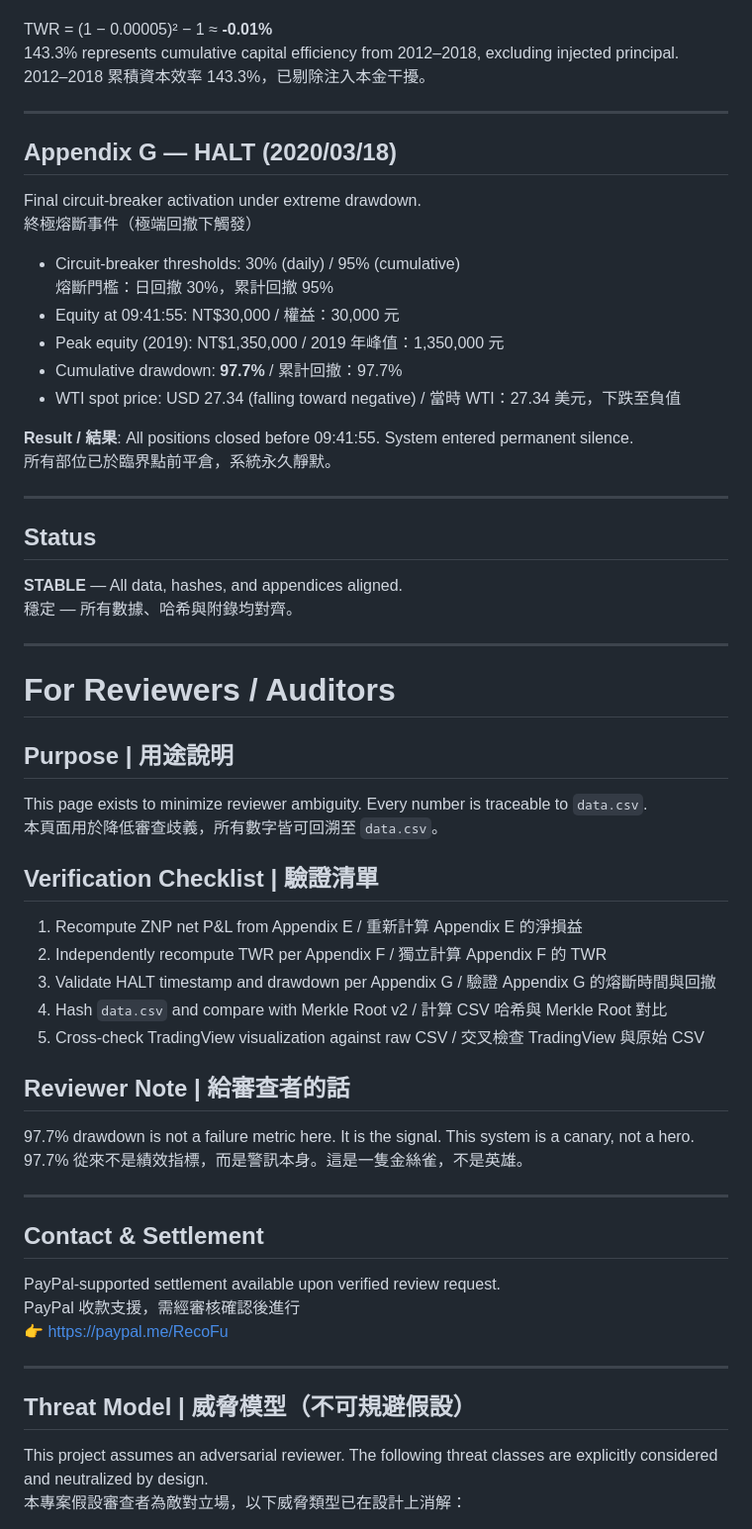
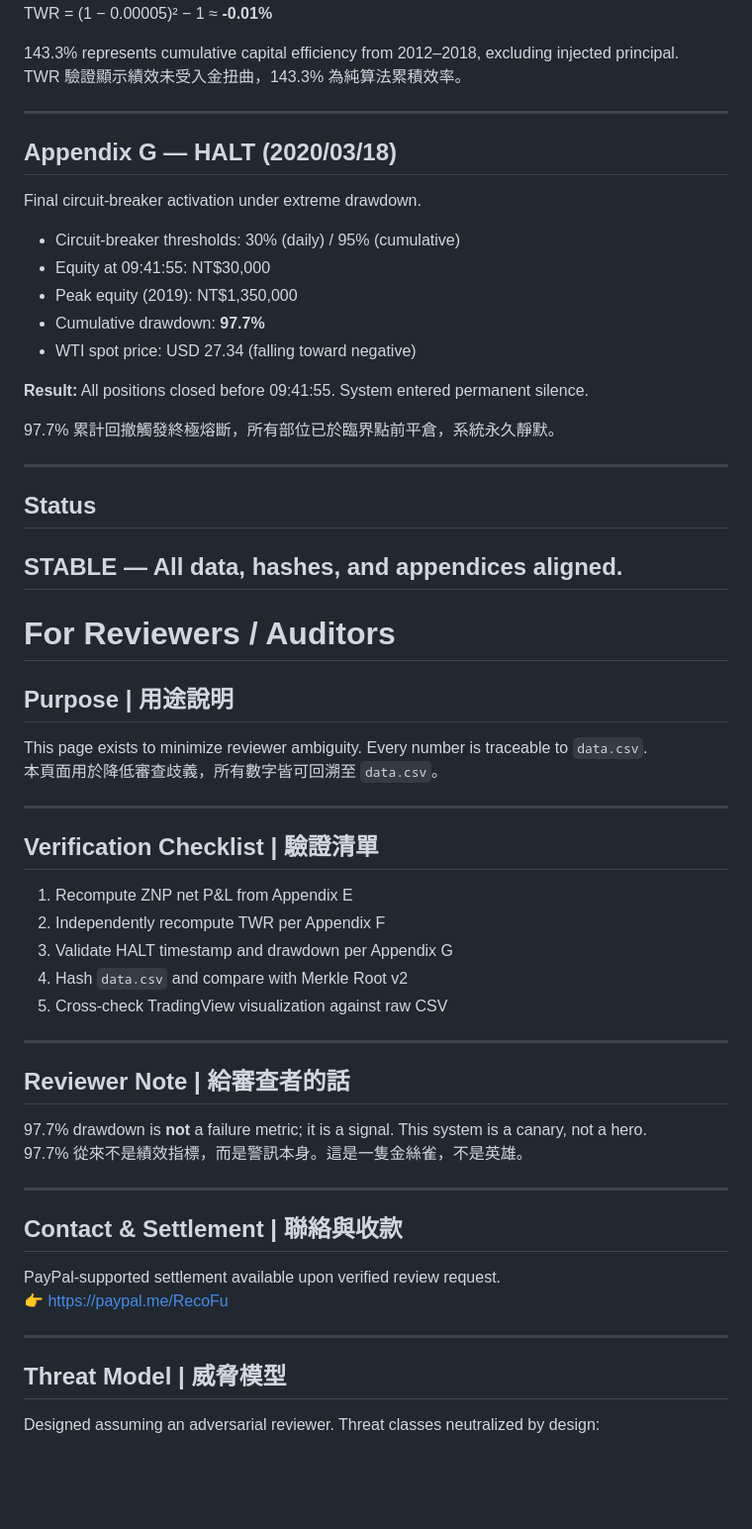
Before and after one commit to RecoFu/mouse-account-verification, a Markdown page: README.md, the part around one of its changes. Shown at 99% size. GitHub-like rendering; blank space fills up the shorter version.

```diff
--- a/README.md
+++ b/README.md
@@ -75,28 +97,25 @@ TWR = (1 − 0.00005)² − 1 ≈ **-0.01%**
 143.3% represents cumulative capital efficiency from 2012–2018, excluding injected principal.
-2012–2018 累積資本效率 143.3%，已剔除注入本金干擾。
+TWR 驗證顯示績效未受入金扭曲，143.3% 為純算法累積效率。
 
 ---
 
 ## Appendix G — HALT (2020/03/18)
 Final circuit-breaker activation under extreme drawdown.
-終極熔斷事件（極端回撤下觸發）
 
 * Circuit-breaker thresholds: 30% (daily) / 95% (cumulative)
-  熔斷門檻：日回撤 30%，累計回撤 95%
-* Equity at 09:41:55: NT$30,000 / 權益：30,000 元
-* Peak equity (2019): NT$1,350,000 / 2019 年峰值：1,350,000 元
-* Cumulative drawdown: **97.7%** / 累計回撤：97.7%
-* WTI spot price: USD 27.34 (falling toward negative) / 當時 WTI：27.34 美元，下跌至負值
+* Equity at 09:41:55: NT$30,000
+* Peak equity (2019): NT$1,350,000
+* Cumulative drawdown: **97.7%**
+* WTI spot price: USD 27.34 (falling toward negative)
 
-**Result / 結果**: All positions closed before 09:41:55. System entered permanent silence.
-所有部位已於臨界點前平倉，系統永久靜默。
+**Result:** All positions closed before 09:41:55. System entered permanent silence.
+
+97.7% 累計回撤觸發終極熔斷，所有部位已於臨界點前平倉，系統永久靜默。
 
 ---
 
 ## Status
 **STABLE** — All data, hashes, and appendices aligned.
-穩定 — 所有數據、哈希與附錄均對齊。
-
 ---
 
 # For Reviewers / Auditors
@@ -104,27 +123,29 @@ Final circuit-breaker activation under extreme drawdown.
 This page exists to minimize reviewer ambiguity. Every number is traceable to `data.csv`.
 本頁面用於降低審查歧義，所有數字皆可回溯至 `data.csv`。
 
+---
+
 ## Verification Checklist | 驗證清單
-1. Recompute ZNP net P&L from Appendix E / 重新計算 Appendix E 的淨損益
-2. Independently recompute TWR per Appendix F / 獨立計算 Appendix F 的 TWR
-3. Validate HALT timestamp and drawdown per Appendix G / 驗證 Appendix G 的熔斷時間與回撤
-4. Hash `data.csv` and compare with Merkle Root v2 / 計算 CSV 哈希與 Merkle Root 對比
-5. Cross-check TradingView visualization against raw CSV / 交叉檢查 TradingView 與原始 CSV
+1. Recompute ZNP net P&L from Appendix E
+2. Independently recompute TWR per Appendix F
+3. Validate HALT timestamp and drawdown per Appendix G
+4. Hash `data.csv` and compare with Merkle Root v2
+5. Cross-check TradingView visualization against raw CSV
+
+---
 
 ## Reviewer Note | 給審查者的話
-97.7% drawdown is not a failure metric here. It is the signal. This system is a canary, not a hero.
+97.7% drawdown is **not** a failure metric; it is a signal. This system is a canary, not a hero.
 97.7% 從來不是績效指標，而是警訊本身。這是一隻金絲雀，不是英雄。
 
 ---
 
-## Contact & Settlement
+## Contact & Settlement | 聯絡與收款
 PayPal-supported settlement available upon verified review request.
-PayPal 收款支援，需經審核確認後進行
 👉 https://paypal.me/RecoFu
 
 ---
 
-## Threat Model | 威脅模型（不可規避假設）
-This project assumes an adversarial reviewer. The following threat classes are explicitly considered and neutralized by design.
-本專案假設審查者為敵對立場，以下威脅類型已在設計上消解：
+## Threat Model | 威脅模型
+Designed assuming an adversarial reviewer. Threat classes neutralized by design:
 
```
Also changed, not shown: other parts of README.md (+64 -48 lines).
